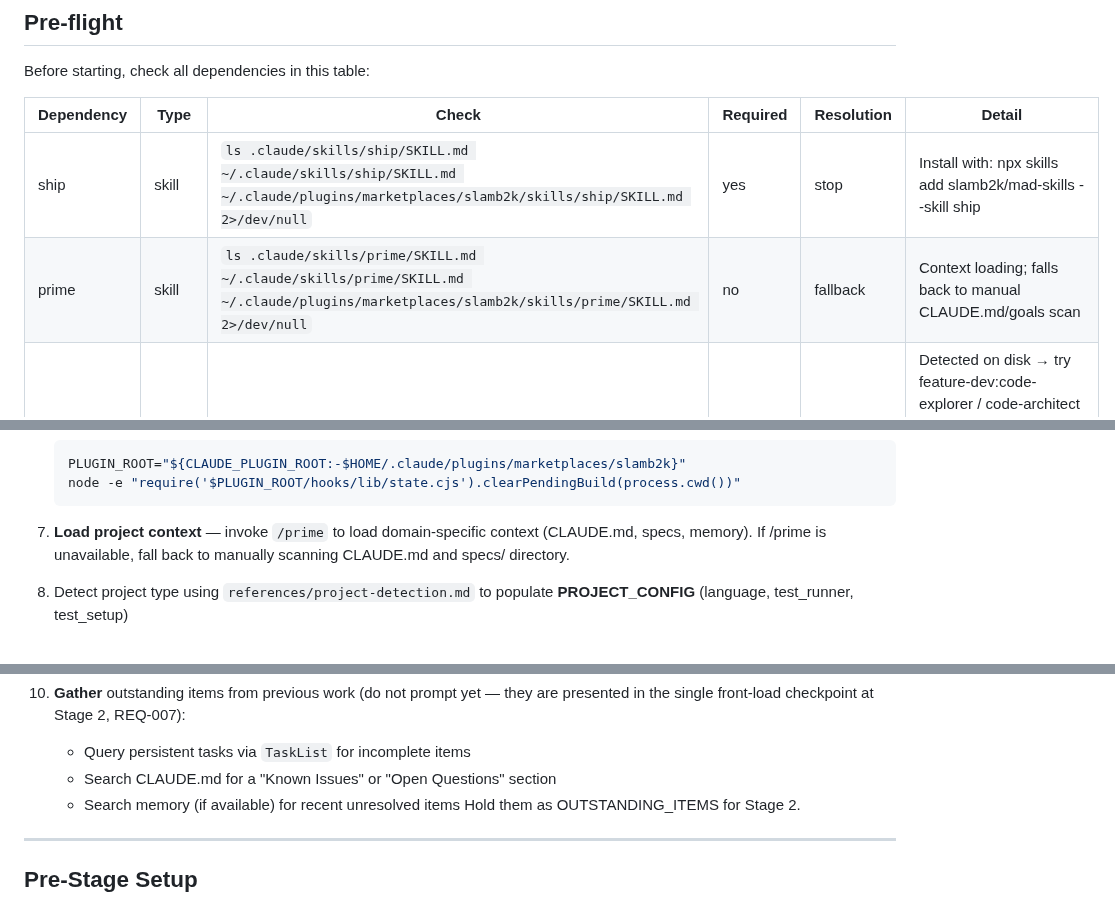
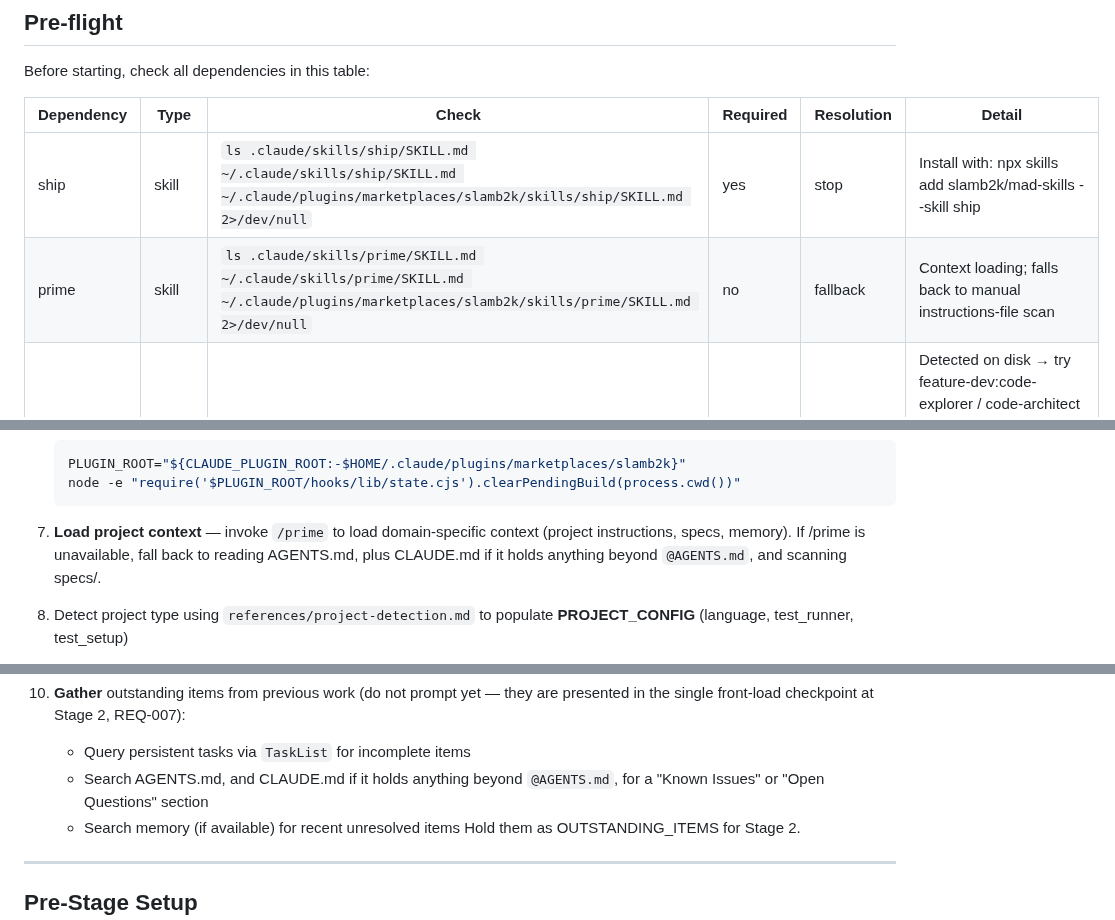
Before and after one commit to slamb2k/mad-skills, a Markdown page: skills/build/SKILL.md, 3 parts joined by grey strips. Rendered like a GitHub page.

````diff
--- a/skills/build/SKILL.md
+++ b/skills/build/SKILL.md
@@ -146,7 +146,7 @@ Before starting, check all dependencies in this table:
 | Dependency | Type | Check | Required | Resolution | Detail |
 |-----------|------|-------|----------|------------|--------|
 | ship | skill | `ls .claude/skills/ship/SKILL.md ~/.claude/skills/ship/SKILL.md ~/.claude/plugins/marketplaces/slamb2k/skills/ship/SKILL.md 2>/dev/null` | yes | stop | Install with: npx skills add slamb2k/mad-skills --skill ship |
-| prime | skill | `ls .claude/skills/prime/SKILL.md ~/.claude/skills/prime/SKILL.md ~/.claude/plugins/marketplaces/slamb2k/skills/prime/SKILL.md 2>/dev/null` | no | fallback | Context loading; falls back to manual CLAUDE.md/goals scan |
+| prime | skill | `ls .claude/skills/prime/SKILL.md ~/.claude/skills/prime/SKILL.md ~/.claude/plugins/marketplaces/slamb2k/skills/prime/SKILL.md 2>/dev/null` | no | fallback | Context loading; falls back to manual instructions-file scan |
 | feature-dev | plugin | on-disk glob via scripts/lib/feature-dev.js | no | fallback | Detected on disk → try feature-dev:code-explorer / code-architect / code-reviewer first, general-purpose agent as fallback if the subagent_type isn't actually registered |
 | superpowers | plugin | on-disk glob via scripts/lib/superpowers.js | no | fallback | Detected for `--no-superpowers` parity with speccy/ship; Stage 4 never defers to it (model-tiering enforceability, see references/autonomous-pipeline.md's Model tiering section) — see references/superpowers-deferral.md |
 | ferry | skill | `ls .claude/skills/ferry/SKILL.md ~/.claude/skills/ferry/SKILL.md ~/.claude/plugins/marketplaces/slamb2k/skills/ferry/SKILL.md 2>/dev/null` | no | fallback | Powers the "hand off to a clean session" execution mode; ships with mad-skills, so normally present |
@@ -169,8 +169,9 @@ For each row, in order:
    node -e "require('$PLUGIN_ROOT/hooks/lib/state.cjs').clearPendingBuild(process.cwd())"
    ```
 3. **Load project context** — invoke `/prime` to load domain-specific context
-   (CLAUDE.md, specs, memory). If /prime is unavailable, fall back to
-   manually scanning CLAUDE.md and specs/ directory.
+   (project instructions, specs, memory). If /prime is unavailable, fall back to
+   reading AGENTS.md, plus CLAUDE.md if it holds anything beyond `@AGENTS.md`,
+   and scanning specs/.
 4. Detect project type using `references/project-detection.md` to populate
    **PROJECT_CONFIG** (language, test_runner, test_setup)
 5. **Create task list** — ALWAYS create tasks upfront for all stages using
@@ -186,7 +187,8 @@ For each row, in order:
 6. **Gather** outstanding items from previous work (do not prompt yet — they are
    presented in the single front-load checkpoint at Stage 2, REQ-007):
    - Query persistent tasks via `TaskList` for incomplete items
-   - Search CLAUDE.md for a "Known Issues" or "Open Questions" section
+   - Search AGENTS.md, and CLAUDE.md if it holds anything beyond `@AGENTS.md`,
+     for a "Known Issues" or "Open Questions" section
    - Search memory (if available) for recent unresolved items
    Hold them as OUTSTANDING_ITEMS for Stage 2.
 ---
````
Also changed, not shown: skills/prime/SKILL.md (+7 -4 lines), skills/speccy/SKILL.md (+3 -2 lines).
